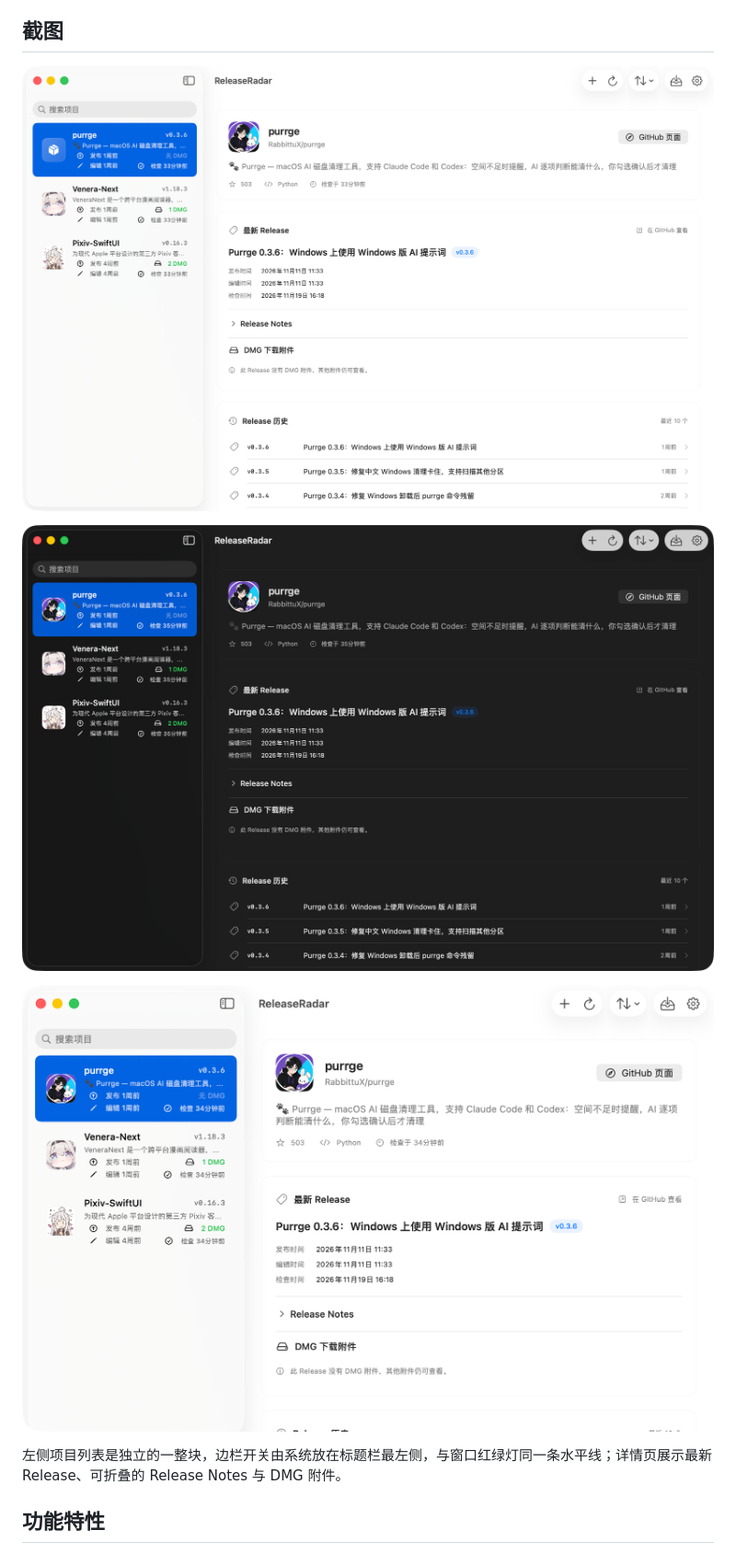
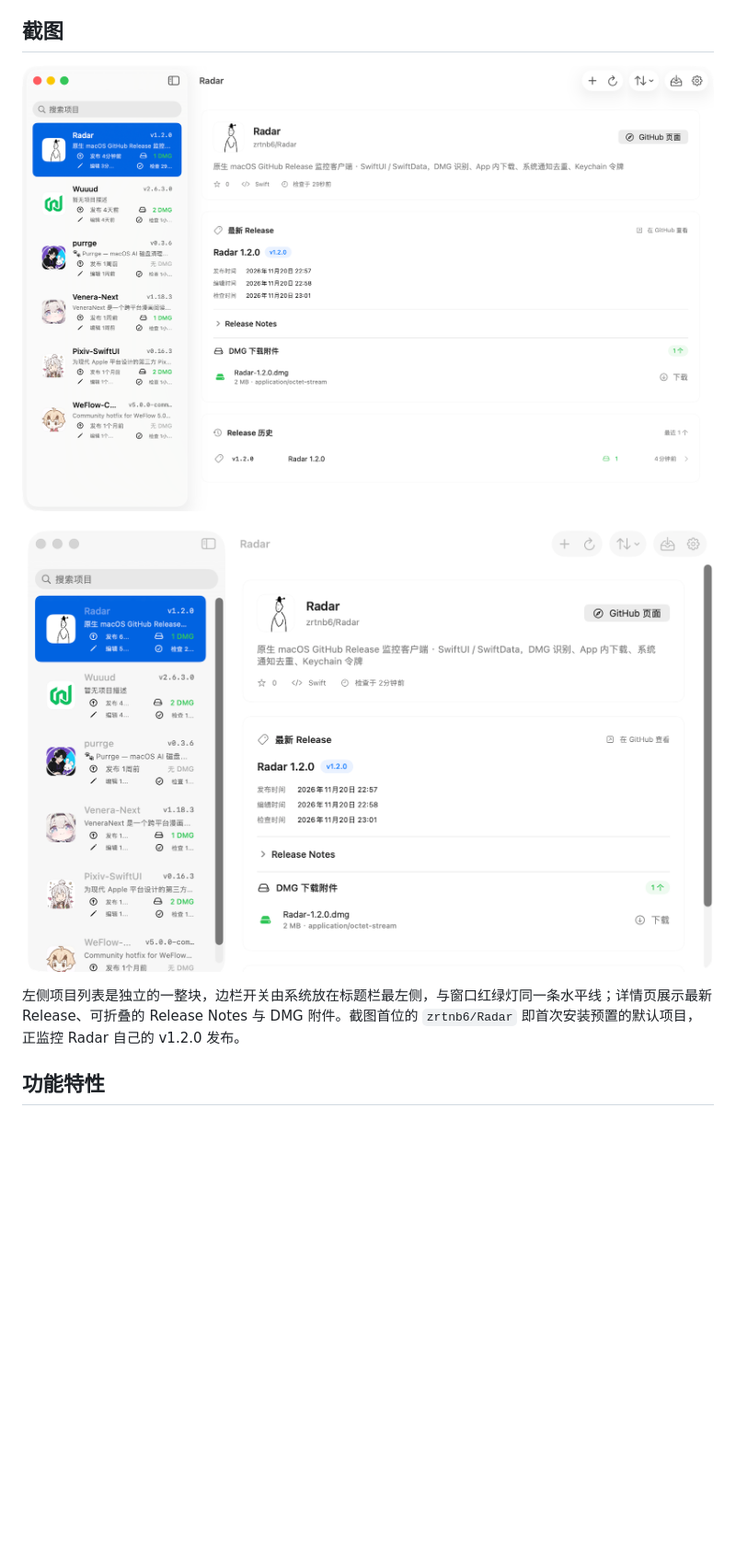
Before and after one commit to zrtnb6/Radar, a Markdown page: README.md, the part around the change. Shown at 92% size. Drawn GitHub-style; pictures changed too: Documentation/screenshots/radar-compact.png, Documentation/screenshots/radar-dark.png (deleted), Documentation/screenshots/radar-light.png; blank space fills up the shorter version.

Commit message:
README 截图更新为 Radar 1.2.0 真实界面（含默认项目 zrtnb6/Radar）

```diff
--- a/README.md
+++ b/README.md
@@ -37,11 +37,9 @@
 
 ![浅色模式](Documentation/screenshots/radar-light.png)
 
-![深色模式](Documentation/screenshots/radar-dark.png)
-
 ![窄窗口](Documentation/screenshots/radar-compact.png)
 
-左侧项目列表是独立的一整块，边栏开关由系统放在标题栏最左侧，与窗口红绿灯同一条水平线；详情页展示最新 Release、可折叠的 Release Notes 与 DMG 附件。
+左侧项目列表是独立的一整块，边栏开关由系统放在标题栏最左侧，与窗口红绿灯同一条水平线；详情页展示最新 Release、可折叠的 Release Notes 与 DMG 附件。截图首位的 `zrtnb6/Radar` 即首次安装预置的默认项目，正监控 Radar 自己的 v1.2.0 发布。
 
 ## 功能特性
 
```
